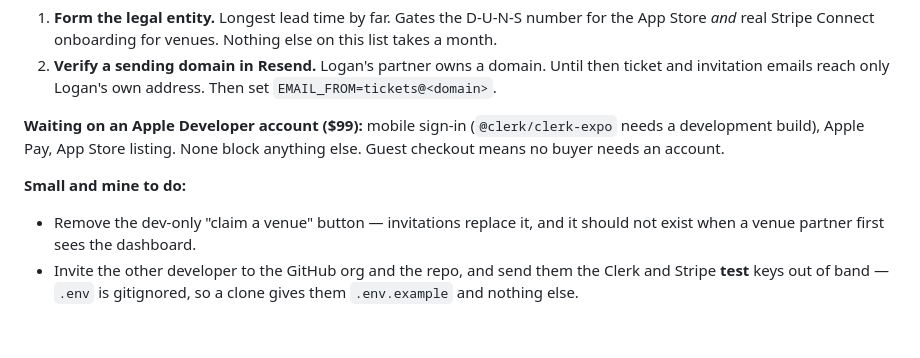
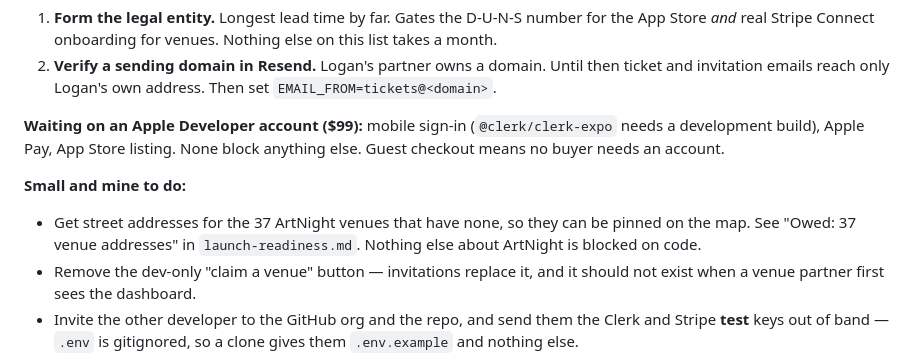
Before and after one commit to Happening-DTLA/happeningdtla, a Markdown page: docs/HANDOFF.md, the part around the change. Rendered like a GitHub page; blank space fills up the shorter version.

```diff
--- a/docs/HANDOFF.md
+++ b/docs/HANDOFF.md
@@ -197,6 +197,9 @@ It is refused in production.
 None block anything else. Guest checkout means no buyer needs an account.
 
 **Small and mine to do:**
+- Get street addresses for the 37 ArtNight venues that have none, so they can
+  be pinned on the map. See "Owed: 37 venue addresses" in
+  `launch-readiness.md`. Nothing else about ArtNight is blocked on code.
 - Remove the dev-only "claim a venue" button — invitations replace it, and it
   should not exist when a venue partner first sees the dashboard.
 - Invite the other developer to the GitHub org and the repo, and send them
```
Also changed, not shown: docs/launch-readiness.md (+26 -0 lines).
